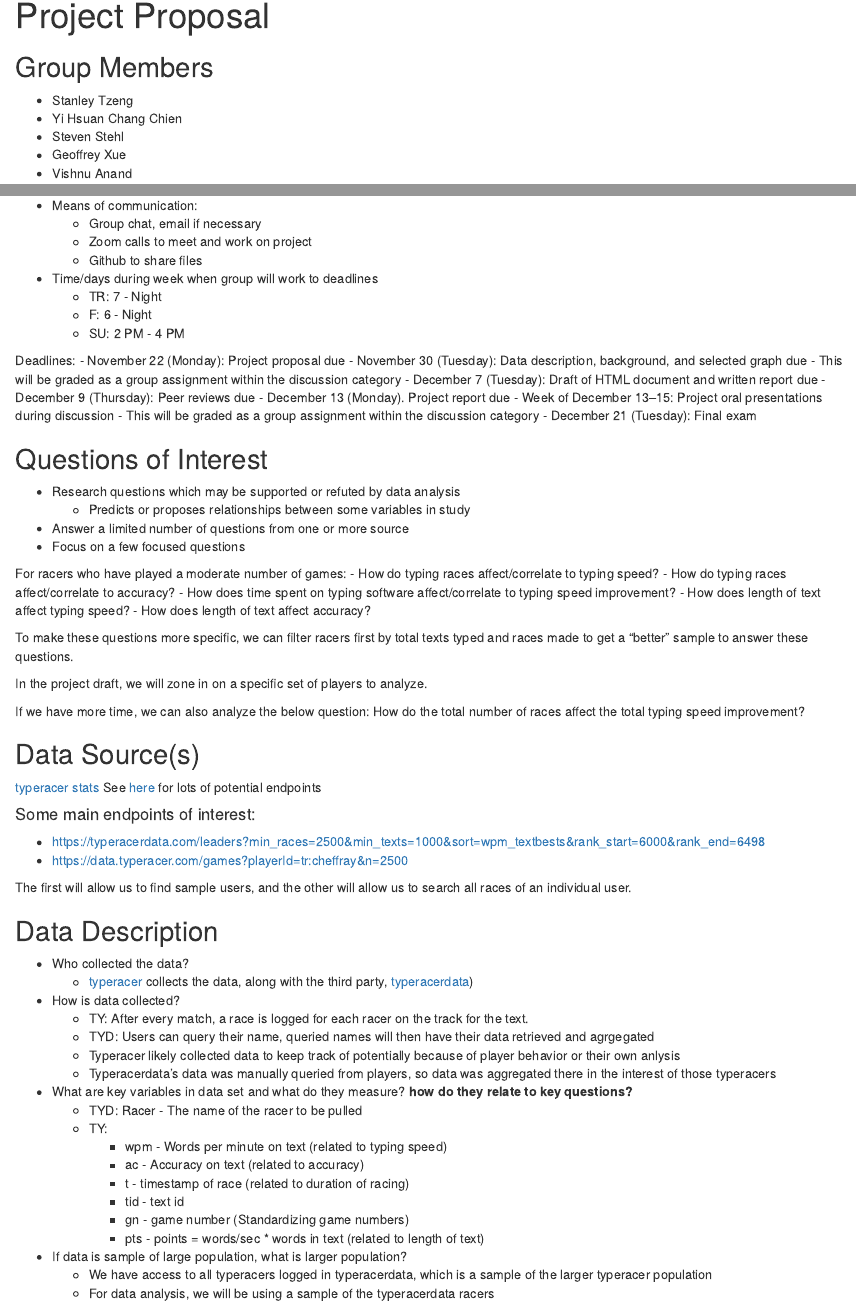
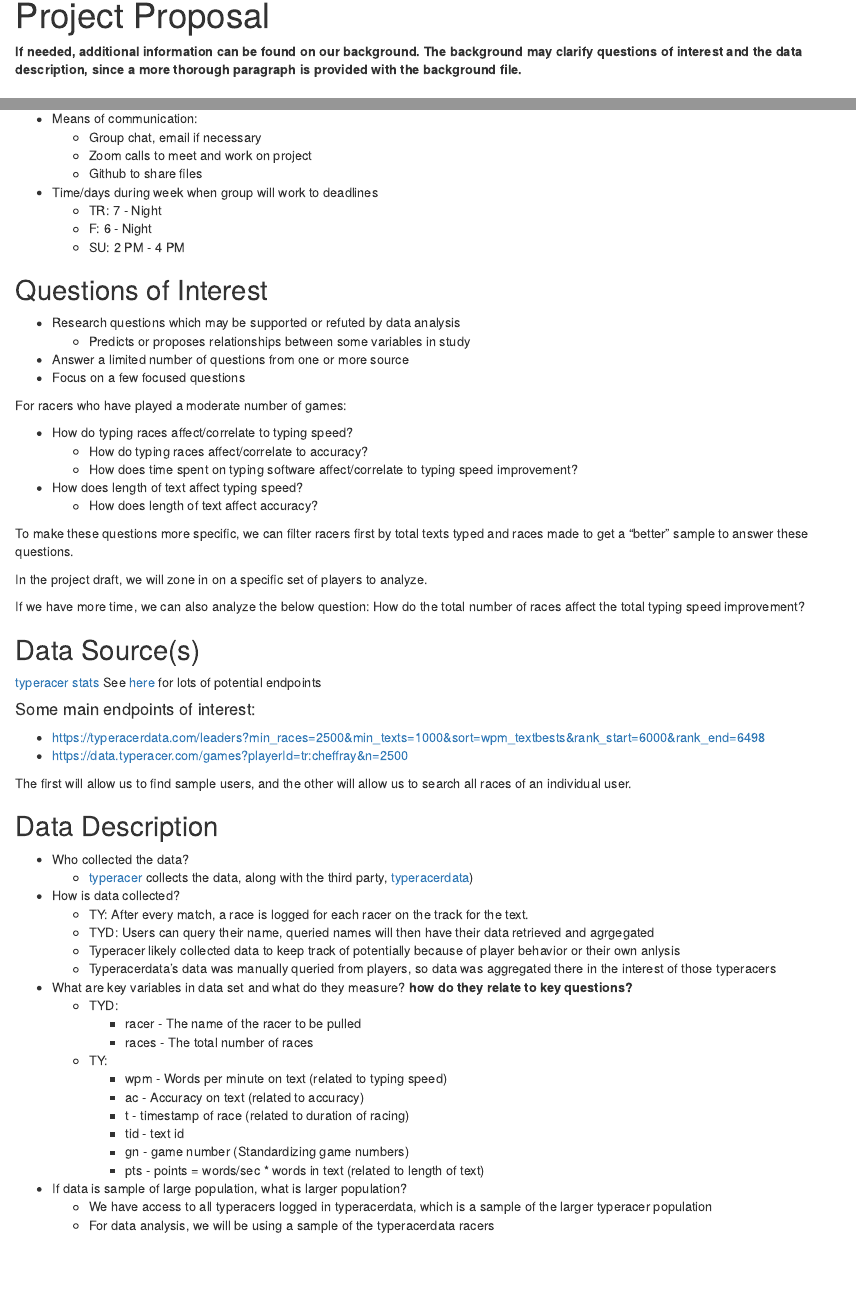
Before and after one commit to GeoffreyXue/typeracerstat240, an R Markdown document (proposal/proposal.Rmd): the page in a window 1100 px wide, from its top, and a second part further down, joined at a grey line. The pictures show the output file proposal/proposal.html that the author committed with the source, opened offline.

Commit message:
proposal and background refinements, readme

````diff
--- a/proposal/proposal.Rmd
+++ b/proposal/proposal.Rmd
@@ -6,6 +6,8 @@
 ```{r setup, include=FALSE}
 knitr::opts_chunk$set(echo = TRUE)
 ```
+
+**If needed, additional information can be found on our background. The background may clarify questions of interest and the data description, since a more thorough paragraph is provided with the background file.**
 
 ## Group Members
 - Stanley Tzeng
@@ -24,17 +26,6 @@
   - F: 6 - Night
   - SU: 2 PM - 4 PM
 
-Deadlines:
-- November 22 (Monday): Project proposal due
-- November 30 (Tuesday): Data description, background, and selected graph due
-  - This will be graded as a group assignment within the discussion category
-- December 7 (Tuesday): Draft of HTML document and written report due
-- December 9 (Thursday): Peer reviews due
-- December 13 (Monday). Project report due
-  - Week of December 13–15: Project oral presentations during discussion
-- This will be graded as a group assignment within the discussion category
-- December 21 (Tuesday): Final exam
-
 ## Questions of Interest
 - Research questions which may be supported or refuted by data analysis
   - Predicts or proposes relationships between some variables in study
@@ -74,7 +66,9 @@
   - Typeracer likely collected data to keep track of potentially because of player behavior or their own anlysis
   - Typeracerdata's data was manually queried from players, so data was aggregated there in the interest of those typeracers
 - What are key variables in data set and what do they measure? **how do they relate to key questions?**
-  - TYD: Racer - The name of the racer to be pulled
+  - TYD:
+    - racer - The name of the racer to be pulled
+    - races - The total number of races
   - TY:
     - wpm - Words per minute on text (related to typing speed)
     - ac - Accuracy on text (related to accuracy)
````
Also changed, not shown: background/background.Rmd (+2 -1 lines), README.md (added), background/background.html, proposal/proposal.html, proposal/proposal.Rmd (1 more changed lines).
